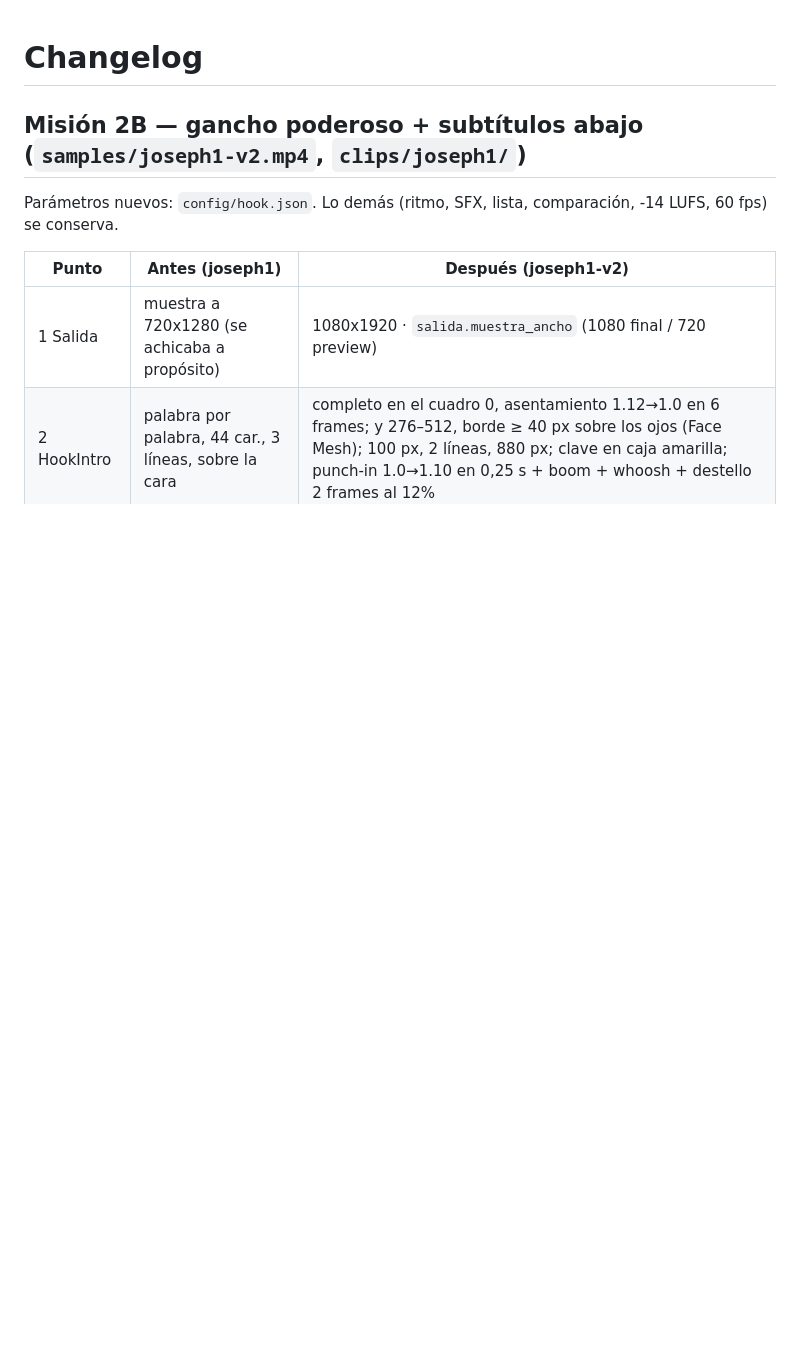
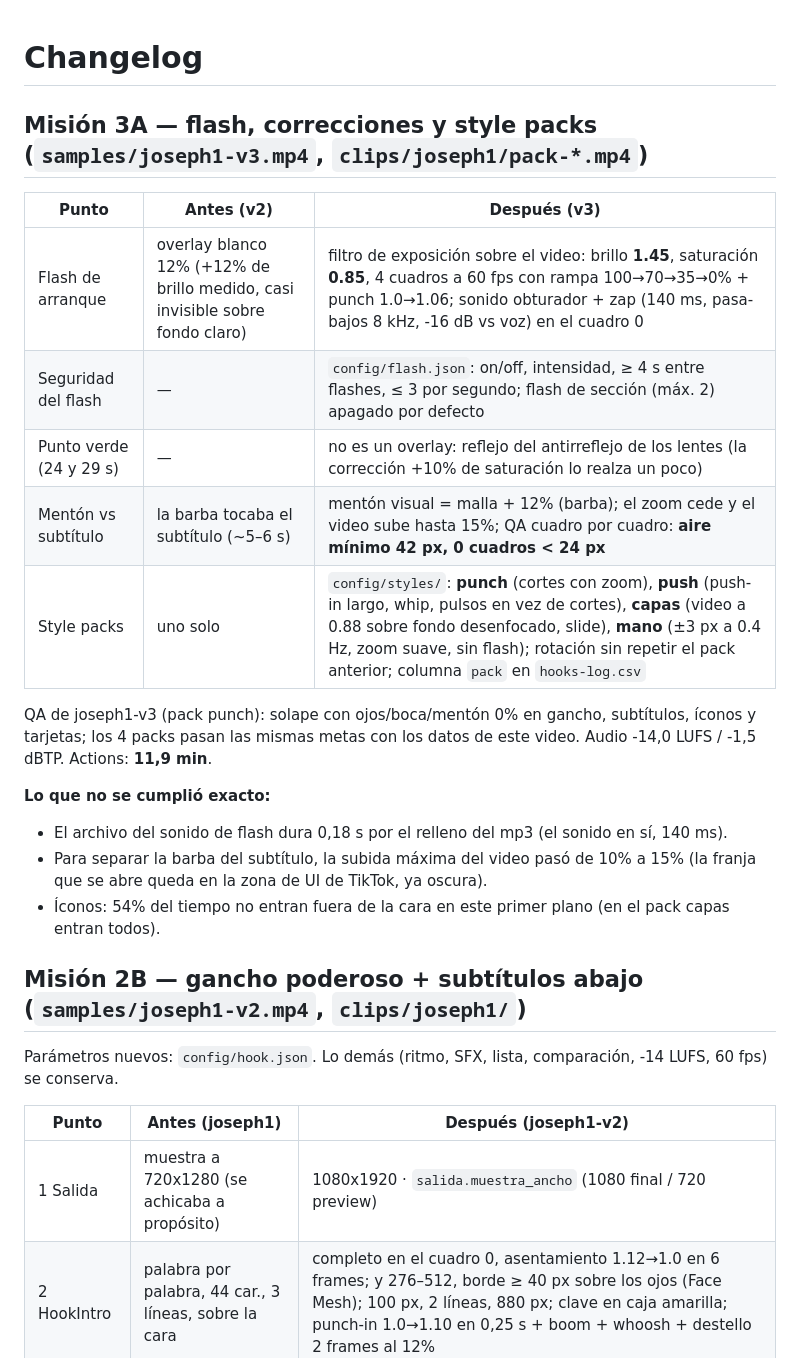
Before and after one commit to mindglitch777-eng/joshep-afiliados-, a Markdown page: CHANGELOG.md, the part around the change. Rendered like a GitHub page; blank space fills up the shorter version.

Commit message:
CHANGELOG Misión 3A
Co-Authored-By: Claude Opus 5.5 <noreply@anthropic.com>
Claude-Session: https://claude.ai/code/session_01S1DAmKnwvtJHa7EKX7MquR

```diff
--- a/CHANGELOG.md
+++ b/CHANGELOG.md
@@ -1,4 +1,21 @@
 # Changelog
+
+## Misión 3A — flash, correcciones y style packs (`samples/joseph1-v3.mp4`, `clips/joseph1/pack-*.mp4`)
+
+| Punto | Antes (v2) | Después (v3) |
+|---|---|---|
+| Flash de arranque | overlay blanco 12% (+12% de brillo medido, casi invisible sobre fondo claro) | filtro de exposición sobre el video: brillo **1.45**, saturación **0.85**, 4 cuadros a 60 fps con rampa 100→70→35→0% + punch 1.0→1.06; sonido obturador + zap (140 ms, pasa-bajos 8 kHz, -16 dB vs voz) en el cuadro 0 |
+| Seguridad del flash | — | `config/flash.json`: on/off, intensidad, ≥ 4 s entre flashes, ≤ 3 por segundo; flash de sección (máx. 2) apagado por defecto |
+| Punto verde (24 y 29 s) | — | no es un overlay: reflejo del antirreflejo de los lentes (la corrección +10% de saturación lo realza un poco) |
+| Mentón vs subtítulo | la barba tocaba el subtítulo (~5–6 s) | mentón visual = malla + 12% (barba); el zoom cede y el video sube hasta 15%; QA cuadro por cuadro: **aire mínimo 42 px, 0 cuadros < 24 px** |
+| Style packs | uno solo | `config/styles/`: **punch** (cortes con zoom), **push** (push-in largo, whip, pulsos en vez de cortes), **capas** (video a 0.88 sobre fondo desenfocado, slide), **mano** (±3 px a 0.4 Hz, zoom suave, sin flash); rotación sin repetir el pack anterior; columna `pack` en `hooks-log.csv` |
+
+QA de joseph1-v3 (pack punch): solape con ojos/boca/mentón 0% en gancho, subtítulos, íconos y tarjetas; los 4 packs pasan las mismas metas con los datos de este video. Audio -14,0 LUFS / -1,5 dBTP. Actions: **11,9 min**.
+
+**Lo que no se cumplió exacto:**
+- El archivo del sonido de flash dura 0,18 s por el relleno del mp3 (el sonido en sí, 140 ms).
+- Para separar la barba del subtítulo, la subida máxima del video pasó de 10% a 15% (la franja que se abre queda en la zona de UI de TikTok, ya oscura).
+- Íconos: 54% del tiempo no entran fuera de la cara en este primer plano (en el pack capas entran todos).
 
 ## Misión 2B — gancho poderoso + subtítulos abajo (`samples/joseph1-v2.mp4`, `clips/joseph1/`)
 
```
